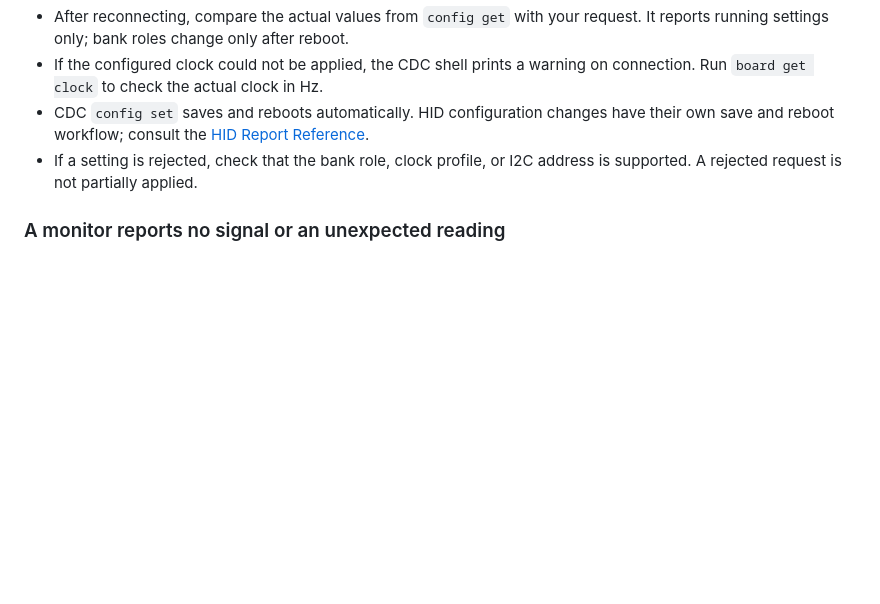
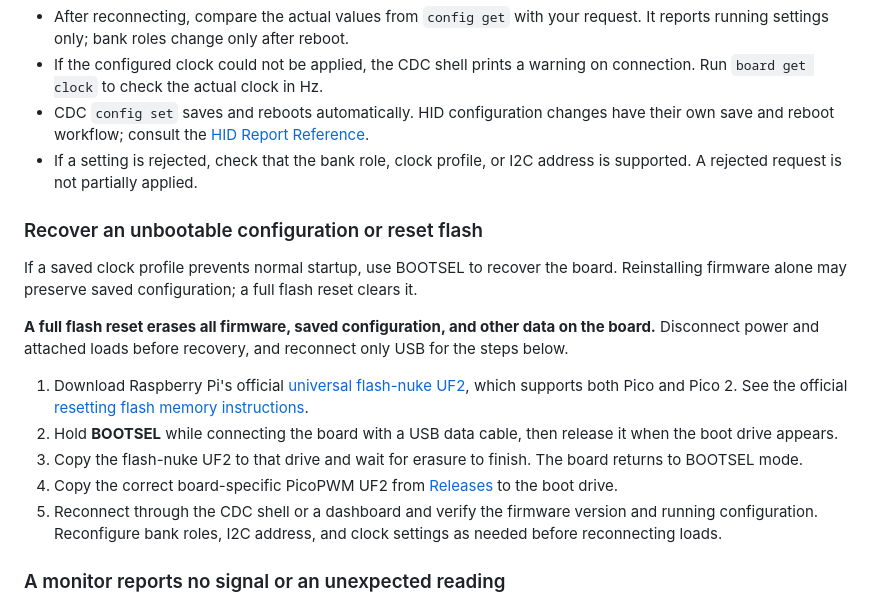
Before and after one commit to djwinter29-oss/PicoPWM, a Markdown page: docs/guides/setup-and-troubleshooting.md, the part around the change. Drawn GitHub-style; blank space fills up the shorter version.

```diff
--- a/docs/guides/setup-and-troubleshooting.md
+++ b/docs/guides/setup-and-troubleshooting.md
@@ -138,6 +138,25 @@ The helper intentionally refuses to overwrite a differing existing rule.
 - If a setting is rejected, check that the bank role, clock profile, or I2C
   address is supported. A rejected request is not partially applied.
 
+### Recover an unbootable configuration or reset flash
+
+If a saved clock profile prevents normal startup, use BOOTSEL to recover the board.
+Reinstalling firmware alone may preserve saved configuration; a full flash reset clears it.
+
+**A full flash reset erases all firmware, saved configuration, and other data on the board.**
+Disconnect power and attached loads before recovery, and reconnect only USB for the steps below.
+
+1. Download Raspberry Pi's official
+   [universal flash-nuke UF2](https://github.com/raspberrypi/pico-sdk-prebuilts/releases/latest/download/nuke_universal.uf2),
+   which supports both Pico and Pico 2. See the official
+   [resetting flash memory instructions](https://www.raspberrypi.com/documentation/microcontrollers/pico-series.html#resetting-flash-memory).
+2. Hold **BOOTSEL** while connecting the board with a USB data cable, then release it when the boot drive appears.
+3. Copy the flash-nuke UF2 to that drive and wait for erasure to finish. The board returns to BOOTSEL mode.
+4. Copy the correct board-specific PicoPWM UF2 from
+   [Releases](https://github.com/djwinter29-oss/PicoPWM/releases) to the boot drive.
+5. Reconnect through the CDC shell or a dashboard and verify the firmware version and running configuration.
+   Reconfigure bank roles, I2C address, and clock settings as needed before reconnecting loads.
+
 ### A monitor reports no signal or an unexpected reading
 
 - Confirm the bank is configured as a monitor and the signal is connected to
```
Also changed, not shown: SECURITY.md (+2 -1 lines), host/direct/README.md (+2 -1 lines).
